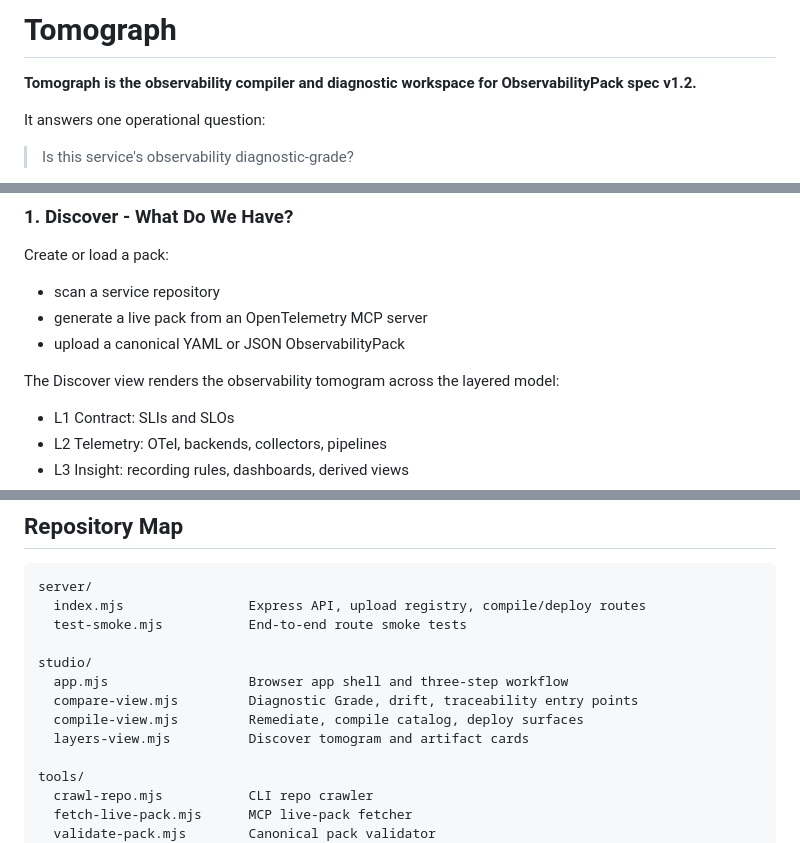
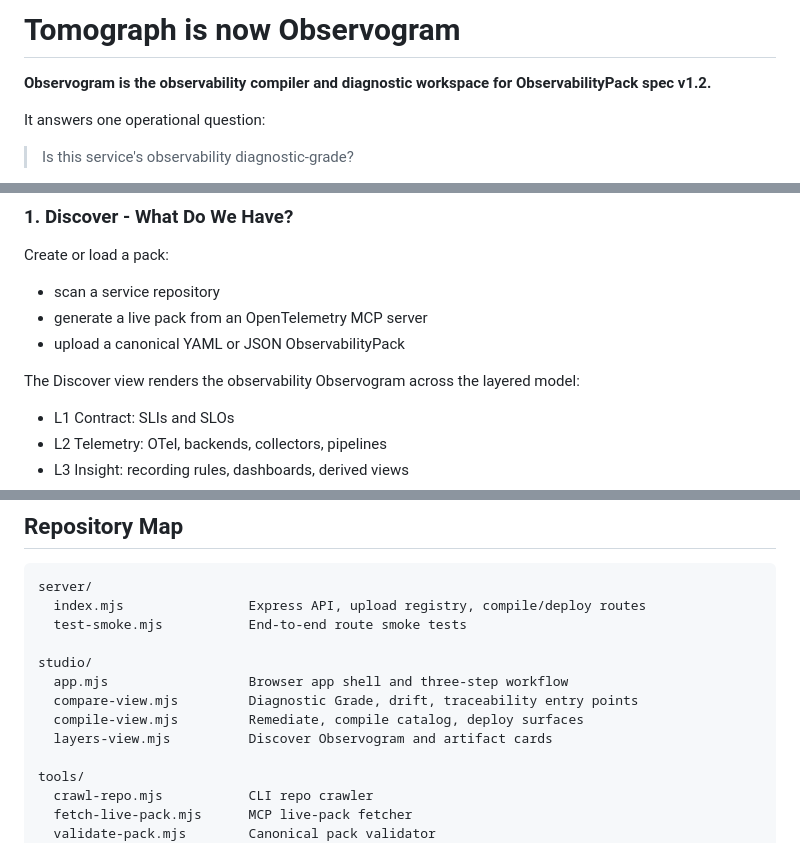
Before and after one commit to MoebiusX/tomograph, a Markdown page: README.md, 3 parts joined by grey strips. GitHub-like rendering.

Commit message:
Rename Tomograph to Observogram in README

```diff
--- a/README.md
+++ b/README.md
@@ -1,6 +1,6 @@
-# Tomograph
+# Tomograph is now Observogram
 
-**Tomograph is the observability compiler and diagnostic workspace for
+**Observogram is the observability compiler and diagnostic workspace for
 ObservabilityPack spec v1.2.**
 
 It answers one operational question:
@@ -60,7 +60,7 @@ Create or load a pack:
 - generate a live pack from an OpenTelemetry MCP server
 - upload a canonical YAML or JSON ObservabilityPack
 
-The Discover view renders the observability tomogram across the layered model:
+The Discover view renders the observability Observogram across the layered model:
 
 - L1 Contract: SLIs and SLOs
 - L2 Telemetry: OTel, backends, collectors, pipelines
@@ -322,7 +322,7 @@ studio/
   app.mjs                  Browser app shell and three-step workflow
   compare-view.mjs         Diagnostic Grade, drift, traceability entry points
   compile-view.mjs         Remediate, compile catalog, deploy surfaces
-  layers-view.mjs          Discover tomogram and artifact cards
+  layers-view.mjs          Discover Observogram and artifact cards
 
 tools/
   crawl-repo.mjs           CLI repo crawler
```
